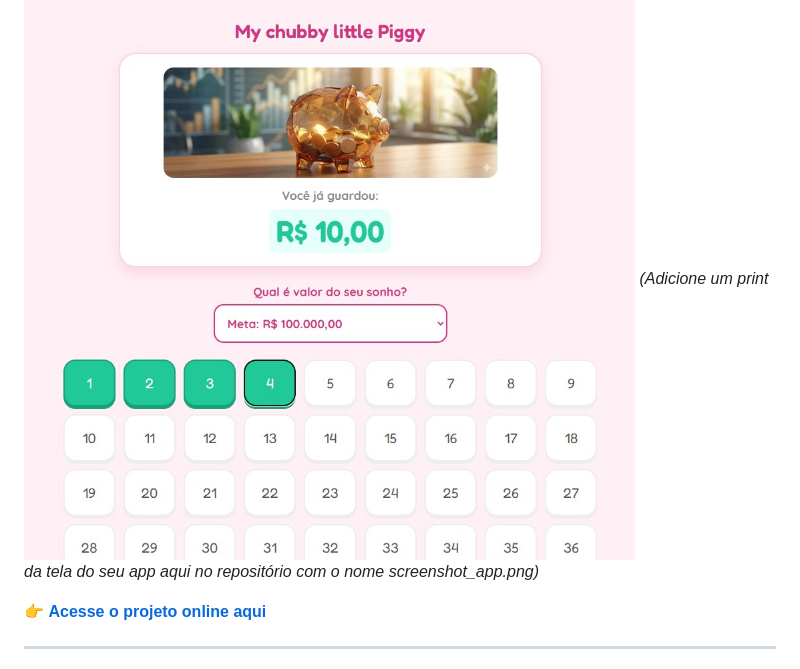
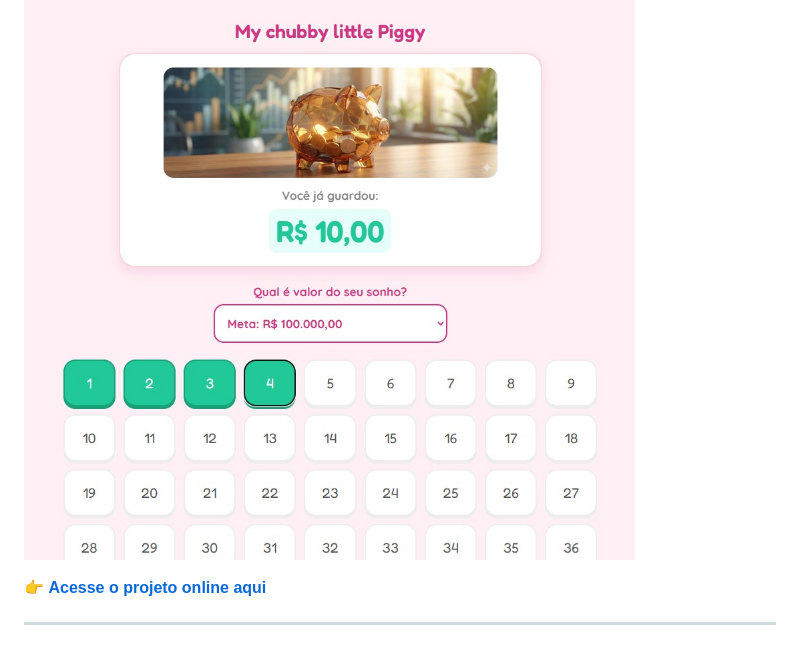
Before and after one commit to EricaPMello/My-chubby-little-piggy-, a Markdown page: README.md, the part around the change. Rendered like a GitHub page.

```diff
--- a/README.md
+++ b/README.md
@@ -20,7 +20,7 @@ O projeto é uma **Web Application (SPA)** responsiva, otimizada para uso em dis
 ## 📸 Demonstração Visual
 
 ![Screenshot do App](./screenshot_app.jpeg)
-*(Adicione um print da tela do seu app aqui no repositório com o nome screenshot_app.png)*
+
 
 👉 **[Acesse o projeto online aqui](https://ericapmello.github.io/My-chubby-little-piggy-/)**
 
```
